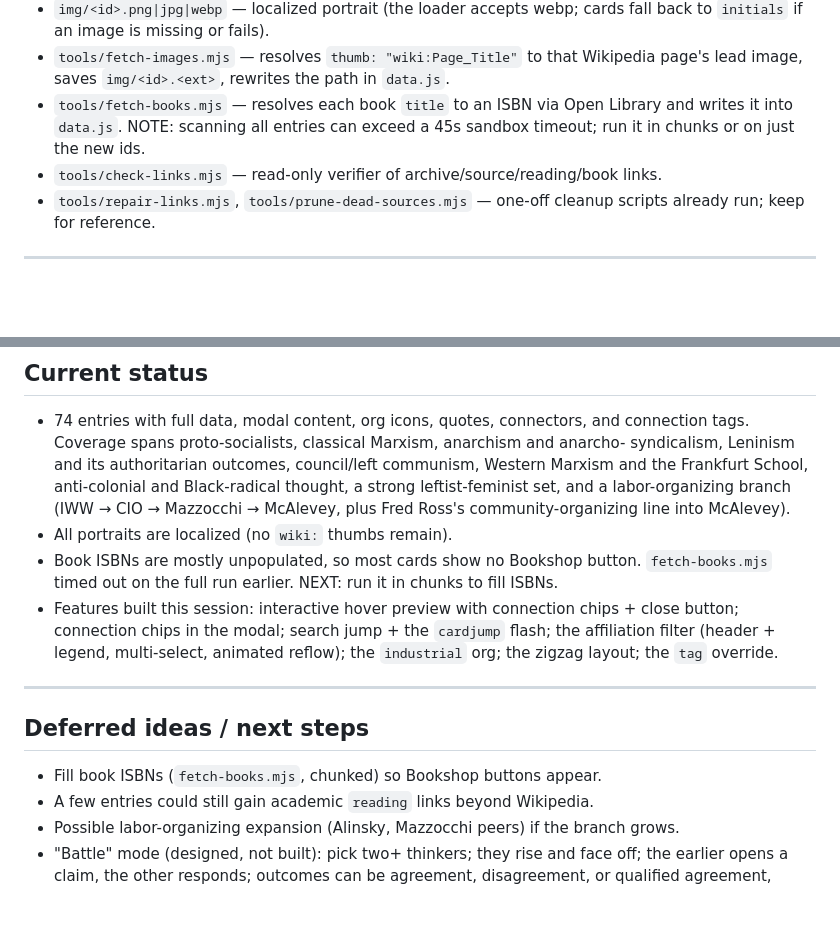
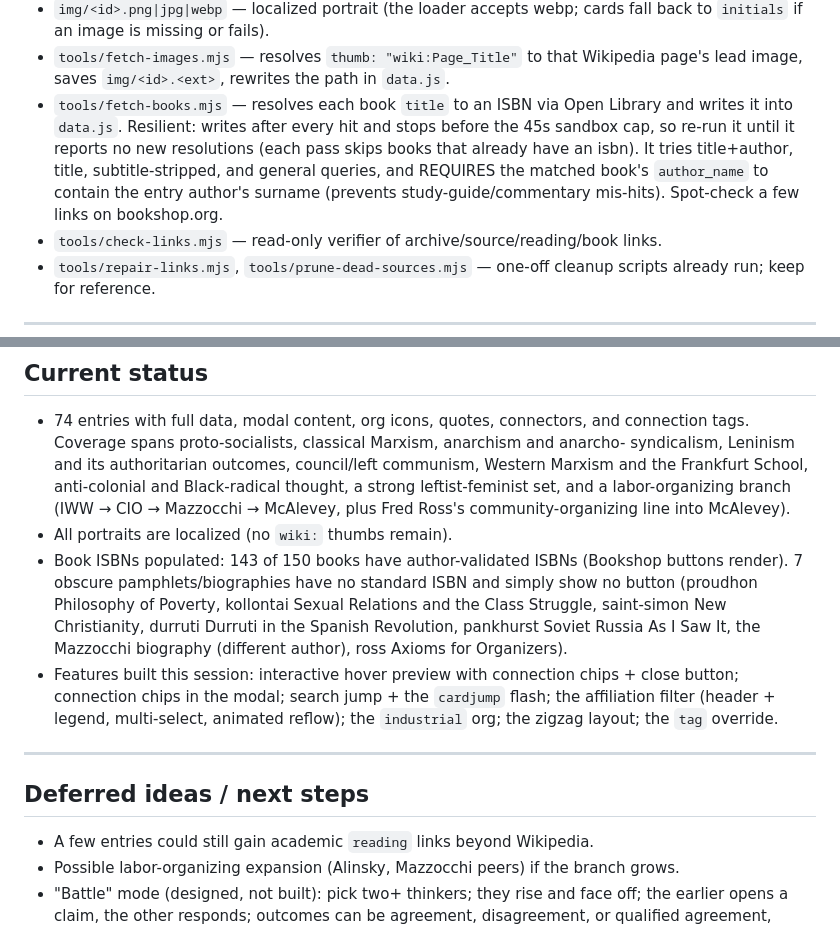
Before and after one commit to paulmatthis/leftistmap, a Markdown page: HANDOFF.md, 2 parts joined by grey strips. Rendered like a GitHub page; blank space fills up the shorter version.

Commit message:
Update HANDOFF: ISBNs populated (143/150), fetch-books now resilient + author-validated

```diff
--- a/HANDOFF.md
+++ b/HANDOFF.md
@@ -93,8 +93,11 @@ The goal is an even-handed, complete map, including figures a partisan account w
 - `tools/fetch-images.mjs` — resolves `thumb: "wiki:Page_Title"` to that Wikipedia page's
   lead image, saves `img/<id>.<ext>`, rewrites the path in `data.js`.
 - `tools/fetch-books.mjs` — resolves each book `title` to an ISBN via Open Library and
-  writes it into `data.js`. NOTE: scanning all entries can exceed a 45s sandbox timeout;
-  run it in chunks or on just the new ids.
+  writes it into `data.js`. Resilient: writes after every hit and stops before the 45s
+  sandbox cap, so re-run it until it reports no new resolutions (each pass skips books that
+  already have an isbn). It tries title+author, title, subtitle-stripped, and general
+  queries, and REQUIRES the matched book's `author_name` to contain the entry author's
+  surname (prevents study-guide/commentary mis-hits). Spot-check a few links on bookshop.org.
 - `tools/check-links.mjs` — read-only verifier of archive/source/reading/book links.
 - `tools/repair-links.mjs`, `tools/prune-dead-sources.mjs` — one-off cleanup scripts
   already run; keep for reference.
@@ -275,8 +278,11 @@ committing (this caught real bugs this session):
   leftist-feminist set, and a labor-organizing branch (IWW → CIO → Mazzocchi → McAlevey,
   plus Fred Ross's community-organizing line into McAlevey).
 - All portraits are localized (no `wiki:` thumbs remain).
-- Book ISBNs are mostly unpopulated, so most cards show no Bookshop button. `fetch-books.mjs`
-  timed out on the full run earlier. NEXT: run it in chunks to fill ISBNs.
+- Book ISBNs populated: 143 of 150 books have author-validated ISBNs (Bookshop buttons
+  render). 7 obscure pamphlets/biographies have no standard ISBN and simply show no button
+  (proudhon Philosophy of Poverty, kollontai Sexual Relations and the Class Struggle,
+  saint-simon New Christianity, durruti Durruti in the Spanish Revolution, pankhurst Soviet
+  Russia As I Saw It, the Mazzocchi biography (different author), ross Axioms for Organizers).
 - Features built this session: interactive hover preview with connection chips + close
   button; connection chips in the modal; search jump + the `cardjump` flash; the affiliation
   filter (header + legend, multi-select, animated reflow); the `industrial` org; the zigzag
@@ -286,7 +292,6 @@ committing (this caught real bugs this session):
 
 ## Deferred ideas / next steps
 
-- Fill book ISBNs (`fetch-books.mjs`, chunked) so Bookshop buttons appear.
 - A few entries could still gain academic `reading` links beyond Wikipedia.
 - Possible labor-organizing expansion (Alinsky, Mazzocchi peers) if the branch grows.
 - "Battle" mode (designed, not built): pick two+ thinkers; they rise and face off; the
```
